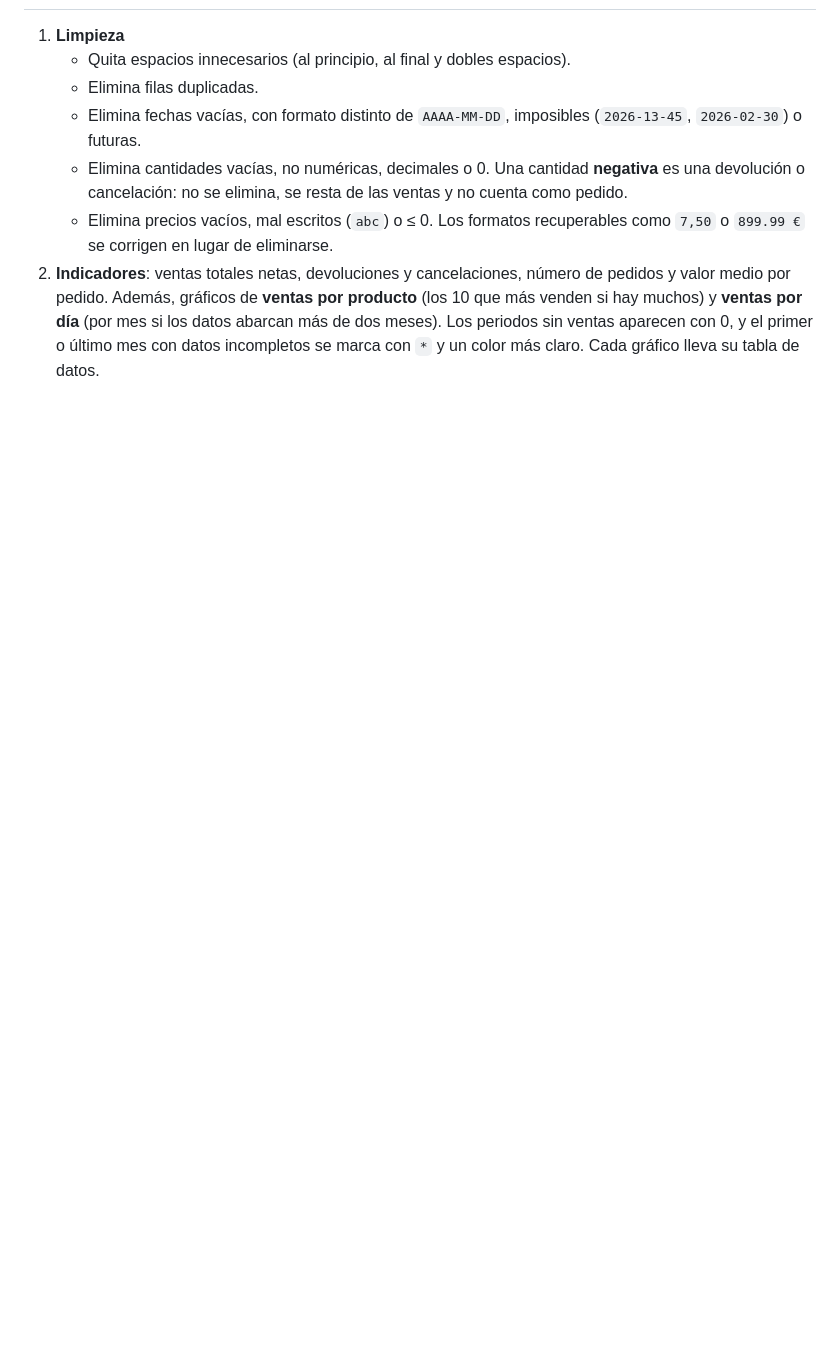
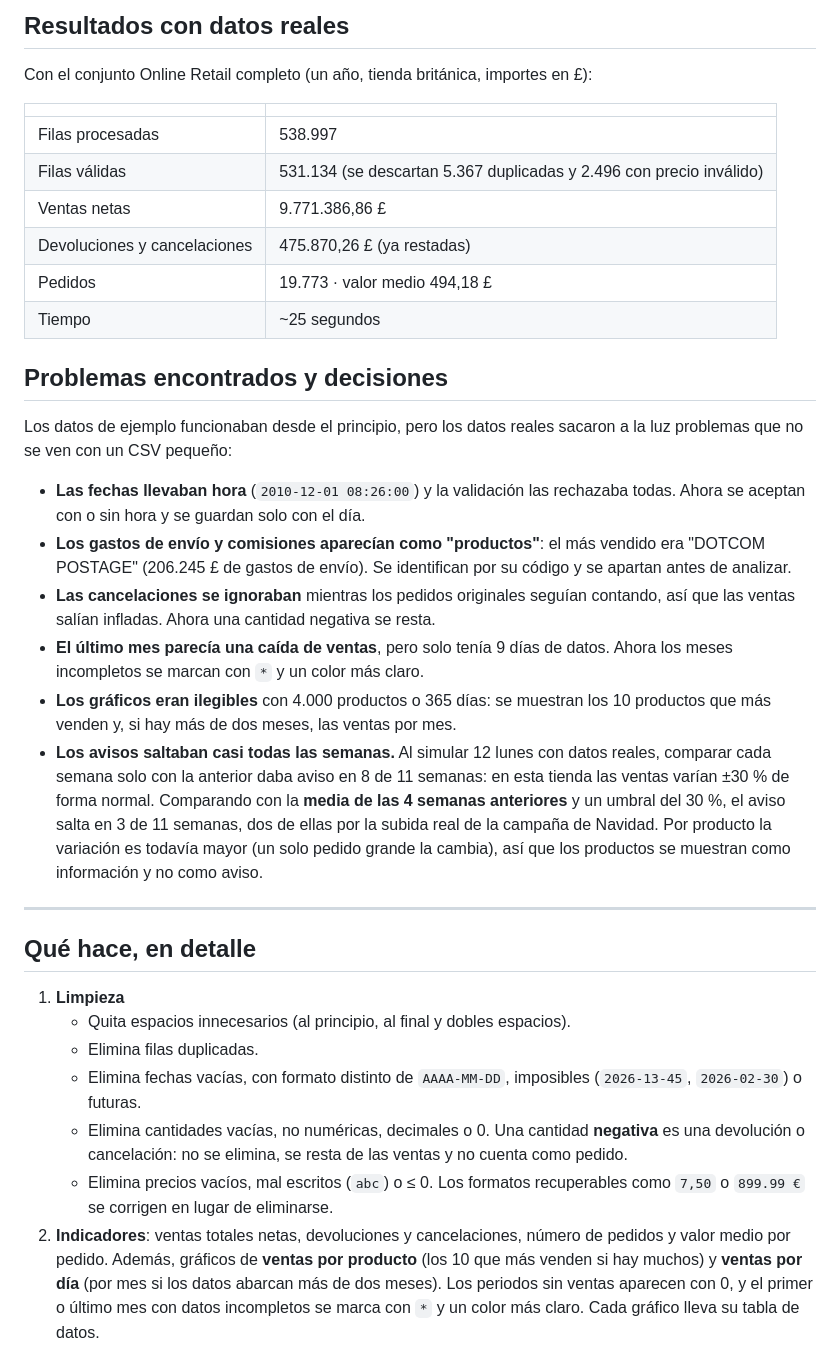
Before and after one commit to tcpalbertvaldivia1993-lang/automatizacion-python, a Markdown page: README.md, the part around one of its changes. Drawn GitHub-style; blank space fills up the shorter version.

```diff
--- a/README.md
+++ b/README.md
@@ -10,3 +52,43 @@ Puede procesar una carpeta entera, ejecutarse sola cada semana y enviar los info
+## Resultados con datos reales
+
+Con el conjunto Online Retail completo (un año, tienda británica, importes en £):
+
+| | |
+|---|---|
+| Filas procesadas | 538.997 |
+| Filas válidas | 531.134 (se descartan 5.367 duplicadas y 2.496 con precio inválido) |
+| Ventas netas | 9.771.386,86 £ |
+| Devoluciones y cancelaciones | 475.870,26 £ (ya restadas) |
+| Pedidos | 19.773 · valor medio 494,18 £ |
+| Tiempo | ~25 segundos |
+
+## Problemas encontrados y decisiones
+
+Los datos de ejemplo funcionaban desde el principio, pero los datos reales sacaron a la
+luz problemas que no se ven con un CSV pequeño:
+
+- **Las fechas llevaban hora** (`2010-12-01 08:26:00`) y la validación las rechazaba
+  todas. Ahora se aceptan con o sin hora y se guardan solo con el día.
+- **Los gastos de envío y comisiones aparecían como "productos"**: el más vendido era
+  "DOTCOM POSTAGE" (206.245 £ de gastos de envío). Se identifican por su código y se
+  apartan antes de analizar.
+- **Las cancelaciones se ignoraban** mientras los pedidos originales seguían contando,
+  así que las ventas salían infladas. Ahora una cantidad negativa se resta.
+- **El último mes parecía una caída de ventas**, pero solo tenía 9 días de datos. Ahora
+  los meses incompletos se marcan con `*` y un color más claro.
+- **Los gráficos eran ilegibles** con 4.000 productos o 365 días: se muestran los 10
+  productos que más venden y, si hay más de dos meses, las ventas por mes.
+- **Los avisos saltaban casi todas las semanas.** Al simular 12 lunes con datos reales,
+  comparar cada semana solo con la anterior daba aviso en 8 de 11 semanas: en esta
+  tienda las ventas varían ±30 % de forma normal. Comparando con la **media de las 4
+  semanas anteriores** y un umbral del 30 %, el aviso salta en 3 de 11 semanas, dos de
+  ellas por la subida real de la campaña de Navidad. Por producto la variación es
+  todavía mayor (un solo pedido grande la cambia), así que los productos se muestran
+  como información y no como aviso.
+
+---
+
+## Qué hace, en detalle
 
 1. **Limpieza**
    - Quita espacios innecesarios (al principio, al final y dobles espacios).
```
Also changed, not shown: other parts of README.md (+75 -25 lines), docs/capturas/email.png (added), docs/capturas/informe.png (added), 7 other files.
